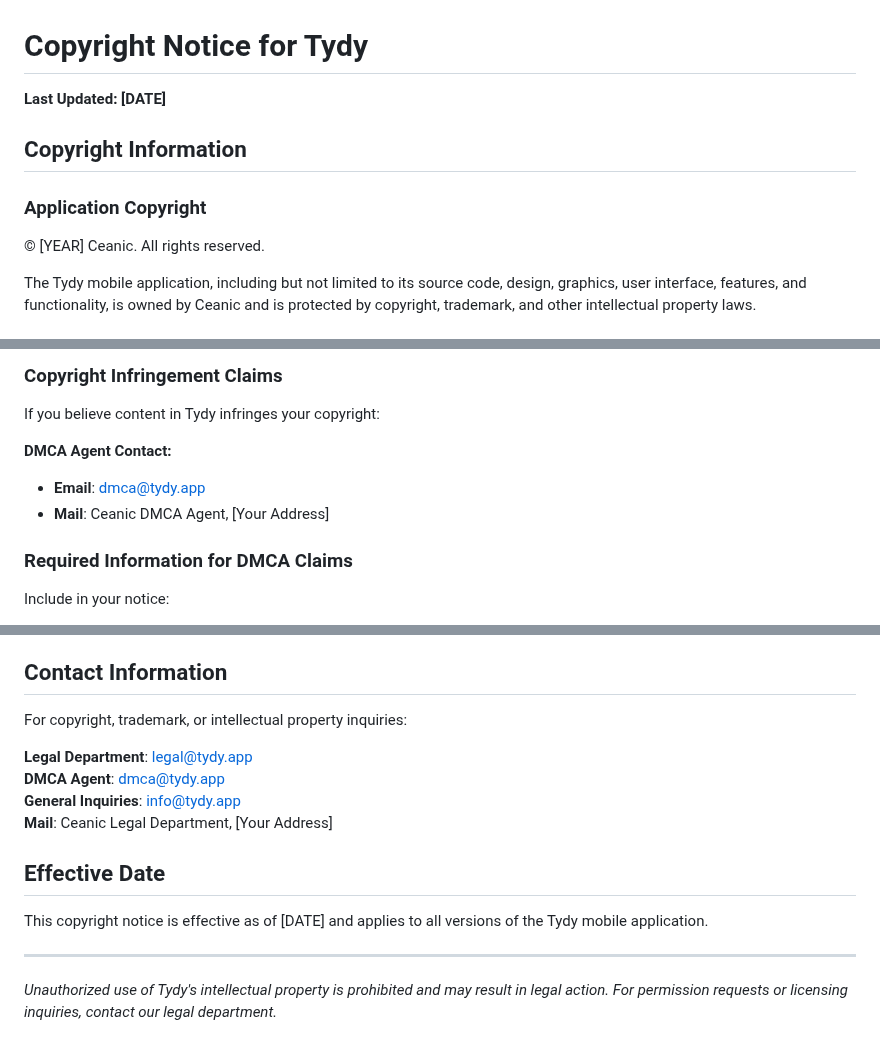
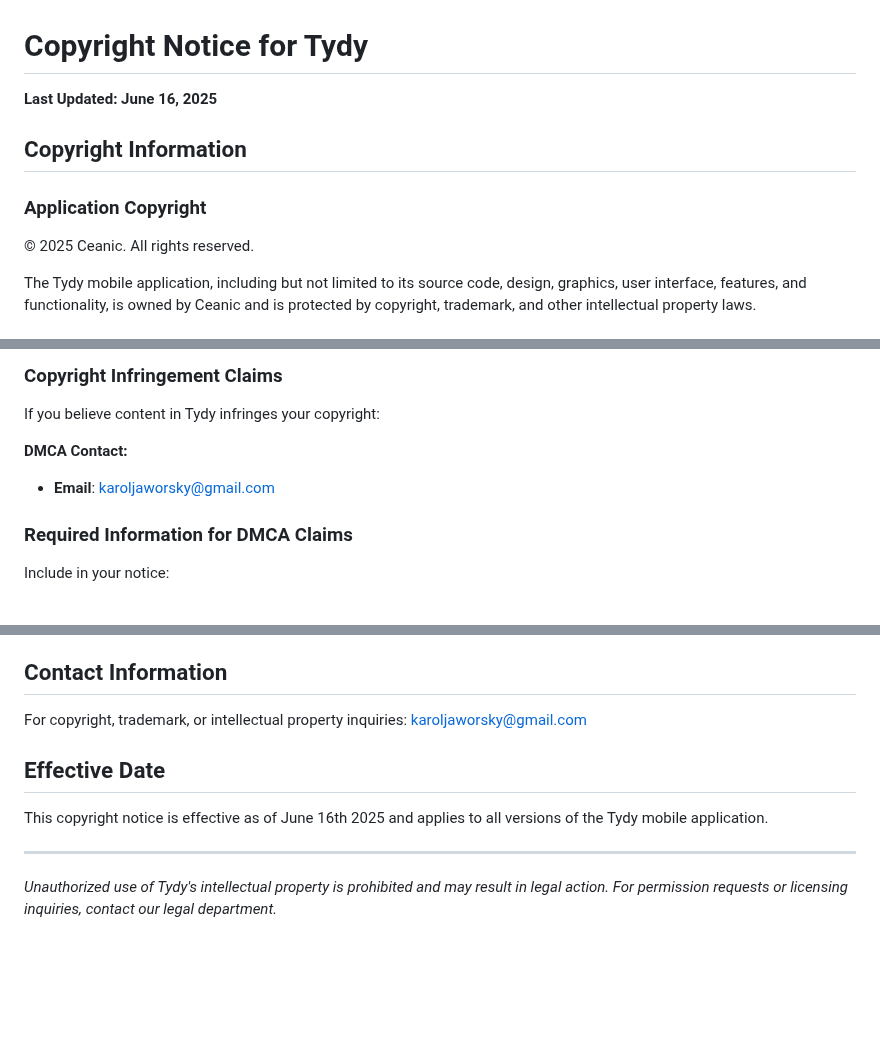
Before and after one commit to 237LR/tydy-legal, a Markdown page: copyright-notice.md, 3 parts joined by grey strips. Drawn GitHub-style; blank space fills up the shorter version.

```diff
--- a/copyright-notice.md
+++ b/copyright-notice.md
@@ -1,11 +1,11 @@
 # Copyright Notice for Tydy
 
-**Last Updated: [DATE]**
+**Last Updated: June 16, 2025**
 
 ## Copyright Information
 
 ### Application Copyright
-© [YEAR] Ceanic. All rights reserved.
+© 2025 Ceanic. All rights reserved.
 
 The Tydy mobile application, including but not limited to its source code, design, graphics, user interface, features, and functionality, is owned by Ceanic and is protected by copyright, trademark, and other intellectual property laws.
 
@@ -86,9 +86,8 @@ When using Tydy materials under fair use:
 ### Copyright Infringement Claims
 If you believe content in Tydy infringes your copyright:
 
-**DMCA Agent Contact:**
-- **Email**: dmca@tydy.app
-- **Mail**: Ceanic DMCA Agent, [Your Address]
+**DMCA Contact:**
+- **Email**: karoljaworsky@gmail.com
 
 ### Required Information for DMCA Claims
 Include in your notice:
@@ -165,15 +164,11 @@ This copyright notice may be updated to reflect:
 ## Contact Information
 
 For copyright, trademark, or intellectual property inquiries:
-
-**Legal Department**: legal@tydy.app
-**DMCA Agent**: dmca@tydy.app
-**General Inquiries**: info@tydy.app
-**Mail**: Ceanic Legal Department, [Your Address]
+karoljaworsky@gmail.com
 
 ## Effective Date
 
-This copyright notice is effective as of [DATE] and applies to all versions of the Tydy mobile application.
+This copyright notice is effective as of June 16th 2025 and applies to all versions of the Tydy mobile application.
 
 ---
 
```
